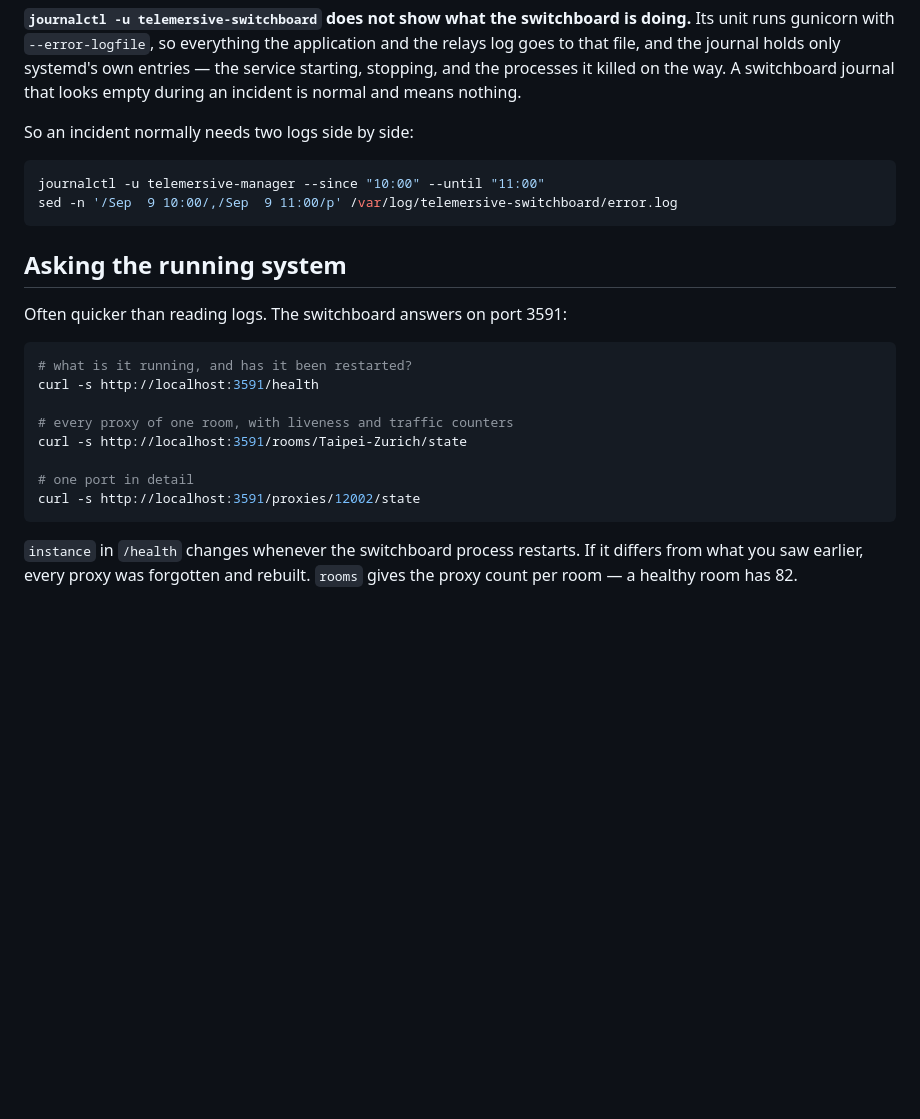
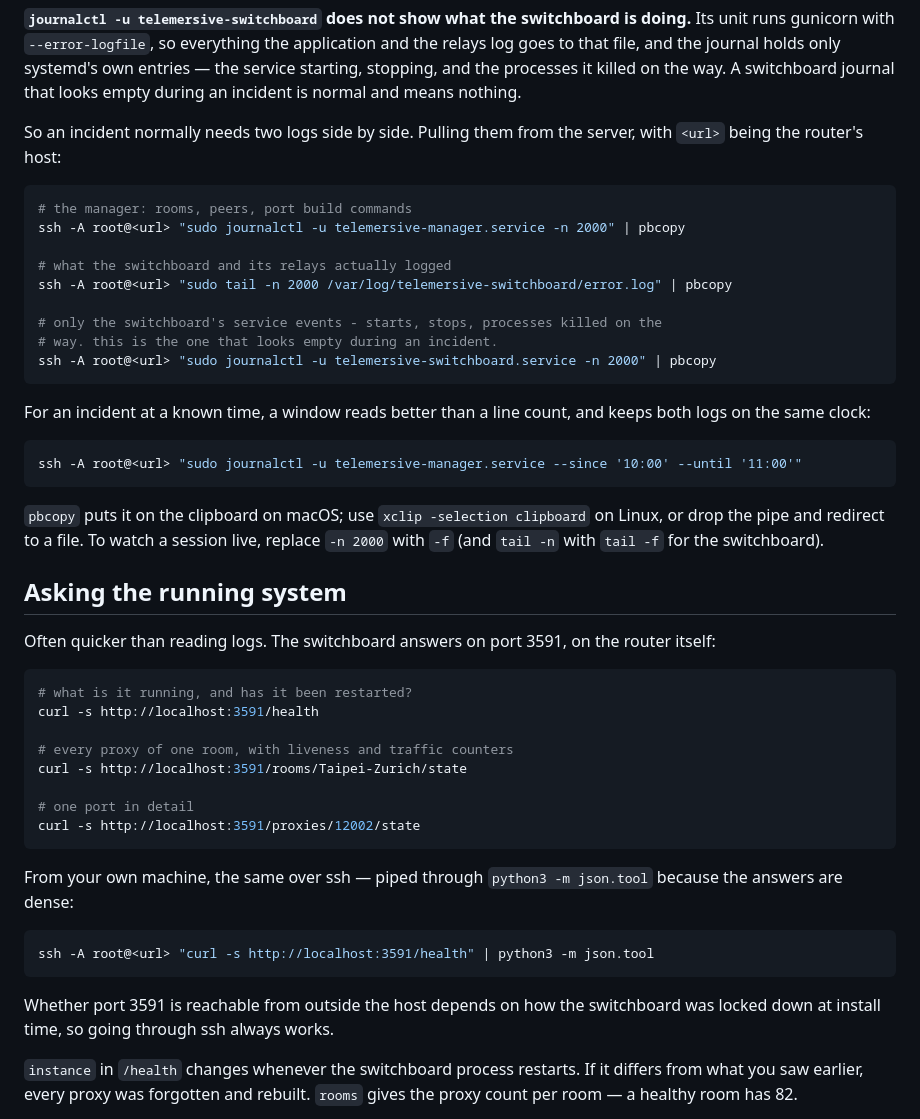
Before and after one commit to telemersion/telemersive-router, a Markdown page: docs/debugging.md, the part around one of its changes. GitHub-like rendering; blank space fills up the shorter version.

Commit message:
Show how to pull both logs off the router
The commands assumed you were already on the host, while in practice the logs
are fetched over ssh. Names all three sources in the form they are actually
used, including the switchboard's error.log next to the service journal that
looks empty without it, and the same for querying a running switchboard.

Co-Authored-By: Claude Opus 5 <noreply@anthropic.com>

````diff
--- a/docs/debugging.md
+++ b/docs/debugging.md
@@ -23,16 +23,36 @@ systemd's own entries — the service starting, stopping, and the processes it
 killed on the way. A switchboard journal that looks empty during an incident is
 normal and means nothing.
 
-So an incident normally needs two logs side by side:
+So an incident normally needs two logs side by side. Pulling them from the
+server, with `<url>` being the router's host:
 
 ```bash
-journalctl -u telemersive-manager --since "10:00" --until "11:00"
-sed -n '/Sep  9 10:00/,/Sep  9 11:00/p' /var/log/telemersive-switchboard/error.log
+# the manager: rooms, peers, port build commands
+ssh -A root@<url> "sudo journalctl -u telemersive-manager.service -n 2000" | pbcopy
+
+# what the switchboard and its relays actually logged
+ssh -A root@<url> "sudo tail -n 2000 /var/log/telemersive-switchboard/error.log" | pbcopy
+
+# only the switchboard's service events - starts, stops, processes killed on the
+# way. this is the one that looks empty during an incident.
+ssh -A root@<url> "sudo journalctl -u telemersive-switchboard.service -n 2000" | pbcopy
 ```
+
+For an incident at a known time, a window reads better than a line count, and
+keeps both logs on the same clock:
+
+```bash
+ssh -A root@<url> "sudo journalctl -u telemersive-manager.service --since '10:00' --until '11:00'"
+```
+
+`pbcopy` puts it on the clipboard on macOS; use `xclip -selection clipboard` on
+Linux, or drop the pipe and redirect to a file. To watch a session live, replace
+`-n 2000` with `-f` (and `tail -n` with `tail -f` for the switchboard).
 
 ## Asking the running system
 
-Often quicker than reading logs. The switchboard answers on port 3591:
+Often quicker than reading logs. The switchboard answers on port 3591, on the
+router itself:
 
 ```bash
 # what is it running, and has it been restarted?
@@ -44,6 +64,16 @@ curl -s http://localhost:3591/rooms/Taipei-Zurich/state
 # one port in detail
 curl -s http://localhost:3591/proxies/12002/state
 ```
+
+From your own machine, the same over ssh — piped through `python3 -m json.tool`
+because the answers are dense:
+
+```bash
+ssh -A root@<url> "curl -s http://localhost:3591/health" | python3 -m json.tool
+```
+
+Whether port 3591 is reachable from outside the host depends on how the
+switchboard was locked down at install time, so going through ssh always works.
 
 `instance` in `/health` changes whenever the switchboard process restarts. If it
 differs from what you saw earlier, every proxy was forgotten and rebuilt. `rooms`
````
Also changed, not shown: other parts of docs/debugging.md (+16 -8 lines).
